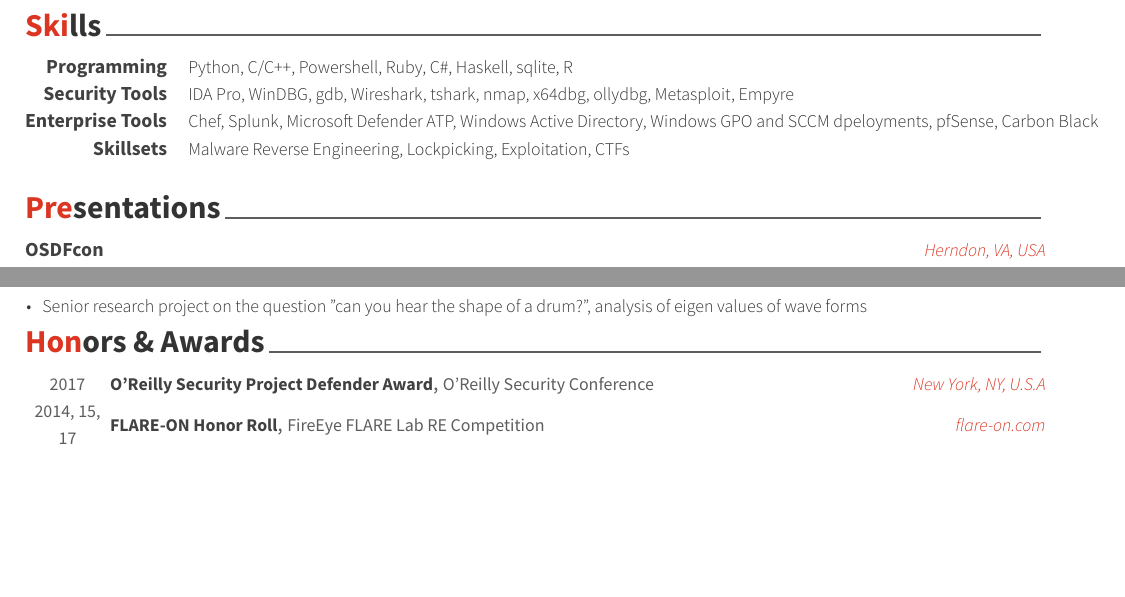
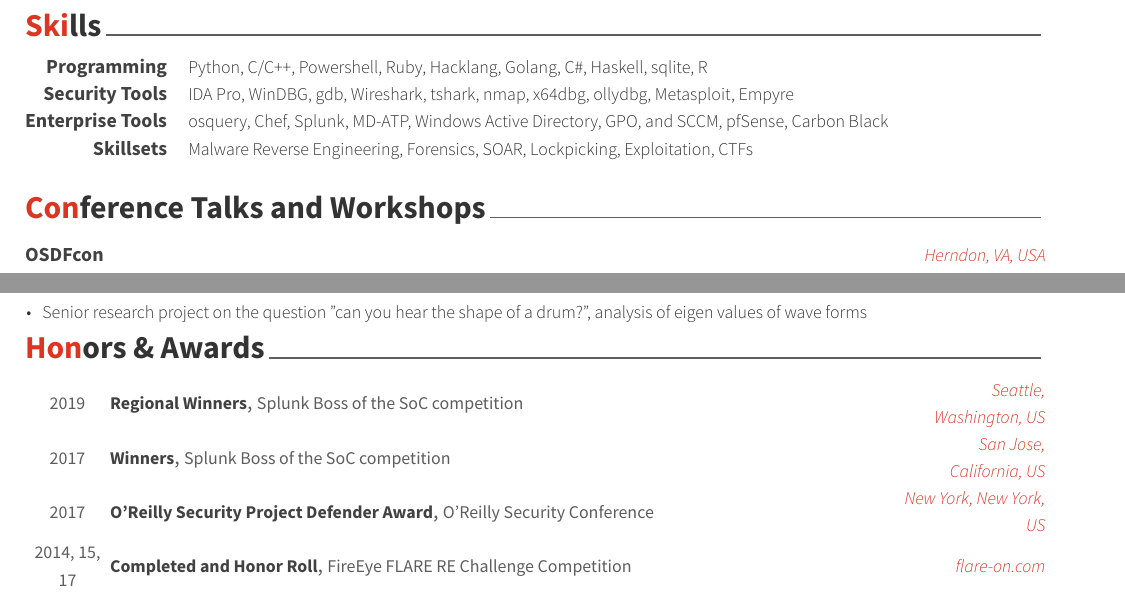
Before and after one commit to muffins/resume, a LaTeX CV (resume_cv.tex, which reads cv-sections/honors.tex, cv-sections/presentation.tex, cv-sections/skills.tex): two parts of pages 2 and 3 of 3, joined at a grey line, cut so that both start at the same text, the shorter picture padded with empty space. Compiled offline with XeLaTeX.

Commit message:
resume: more work updates, con talks, restructuring of sections

```diff
--- a/cv-sections/honors.tex
+++ b/cv-sections/honors.tex
@@ -9,16 +9,30 @@
 %------------------------------------------------
 
 \cvhonor
-{O'Reilly Security Project Defender Award} % Award
-{O'Reilly Security Conference} % Event
-{New York, NY, U.S.A} % Location
+{Regional Winners} % Award
+{Splunk Boss of the SoC competition} % Event
+{Seattle, Washington, US} % Location
+{2019} % Date(s)
+
+\cvhonor
+{Winners} % Award
+{Splunk Boss of the SoC competition} % Event
+{San Jose, California, US} % Location
 {2017} % Date(s)
 
 %------------------------------------------------
 
 \cvhonor
-{FLARE-ON Honor Roll} % Award
-{FireEye FLARE Lab RE Competition} % Event
+{O'Reilly Security Project Defender Award} % Award
+{O'Reilly Security Conference} % Event
+{New York, New York, US} % Location
+{2017} % Date(s)
+
+%------------------------------------------------
+
+\cvhonor
+{Completed and Honor Roll} % Award
+{FireEye FLARE RE Challenge Competition} % Event
 {flare-on.com} % Location
 {2014, 15, 17} % Date(s)
 
--- a/cv-sections/presentation.tex
+++ b/cv-sections/presentation.tex
@@ -2,7 +2,7 @@
 %	SECTION TITLE
 %----------------------------------------------------------------------------------------
 
-\cvsection{Presentations}
+\cvsection{Conference Talks and Workshops}
 
 %----------------------------------------------------------------------------------------
 %	SECTION CONTENT
--- a/cv-sections/skills.tex
+++ b/cv-sections/skills.tex
@@ -14,7 +14,7 @@
 
 \cvskill
 {Programming} % Category
-{Python, C/C++, Powershell, Ruby, C\#, Haskell, sqlite, R} % Skills
+{Python, C/C++, Powershell, Ruby, Hacklang, Golang, C\#, Haskell, sqlite, R} % Skills
 
 %------------------------------------------------
 
@@ -26,13 +26,13 @@
 
 \cvskill
 {Enterprise Tools} % Category
-{Chef, Splunk, Microsoft Defender ATP, Windows Active Directory, Windows GPO and SCCM dpeloyments, pfSense, Carbon Black} % Skills
+{osquery, Chef, Splunk, MD-ATP, Windows Active Directory, GPO, and SCCM, pfSense, Carbon Black} % Skills
 
 %------------------------------------------------
 
 \cvskill
 {Skillsets} % Category
-{Malware Reverse Engineering, Lockpicking, Exploitation, CTFs} % Skills
+{Malware Reverse Engineering, Forensics, SOAR, Lockpicking, Exploitation, CTFs} % Skills
 
 %------------------------------------------------
 
--- a/resume_cv.tex
+++ b/resume_cv.tex
@@ -63,7 +63,7 @@
 %\xing{xing name}
 %\extrainfo{test} % Other text you want to include on this line
 
-\position{Security Engineer{\enskip\cdotp\enskip}Host Based Security Detection and Response} % Your expertise/fields
+\position{Security Engineer{\enskip\cdotp\enskip}Host Based Security Detection and Response{\enskip\cdotp\enskip}Malware Reverse Engineering} % Your expertise/fields
 %\quote{``Make the change that you want to see in the world."} % A quote or statement
 
 \makecvfooter{\today}{Nick Anderson~~~·~~~Résumé}{\thepage} % Specify the letter footer with 3 arguments: (<left>, <center>, <right>), leave any of these blank if they are not needed
```
Also changed, not shown: resume_cv.pdf.
